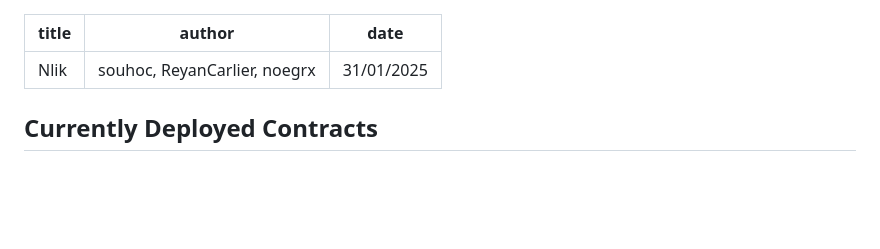
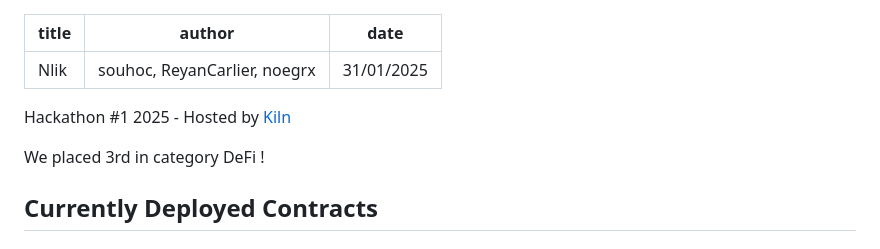
Before and after one commit to 0xZunia/Kiln.MetaVault, a Markdown page: README.md, the part around the change. Drawn GitHub-style; blank space fills up the shorter version.

```diff
--- a/README.md
+++ b/README.md
@@ -3,6 +3,11 @@ title: Nlik
 author: souhoc, ReyanCarlier, noegrx
 date: 31/01/2025
 ---
+
+Hackathon #1 2025 - Hosted by [Kiln](https://kiln.fi)
+
+We placed 3rd in category DeFi !
+
 ## Currently Deployed Contracts
 
 ### MetaVaultFactory
```
